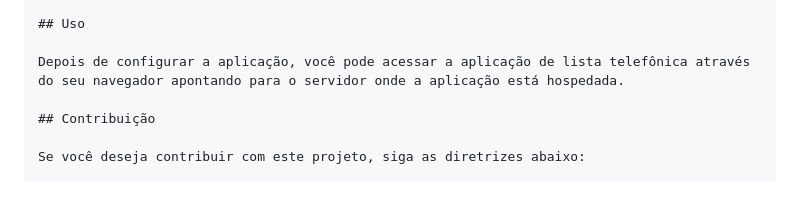
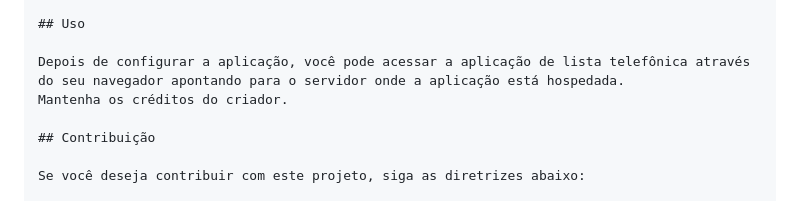
Before and after one commit to adrianolerner/lista-telefonica, a Markdown page: README.md, the part around one of its changes. Rendered like a GitHub page.

```diff
--- a/README.md
+++ b/README.md
@@ -86,6 +96,7 @@ Para configurar a aplicação, siga os passos abaixo:
 ## Uso
 
 Depois de configurar a aplicação, você pode acessar a aplicação de lista telefônica através do seu navegador apontando para o servidor onde a aplicação está hospedada.
+Mantenha os créditos do criador.
 
 ## Contribuição
 
```
Also changed, not shown: other parts of README.md (+10 -0 lines).
